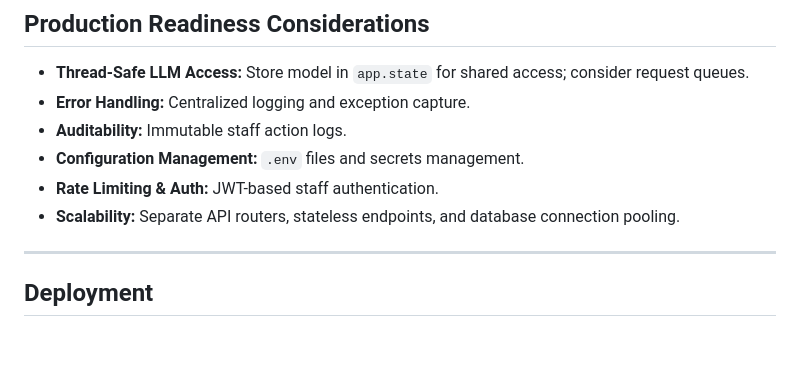
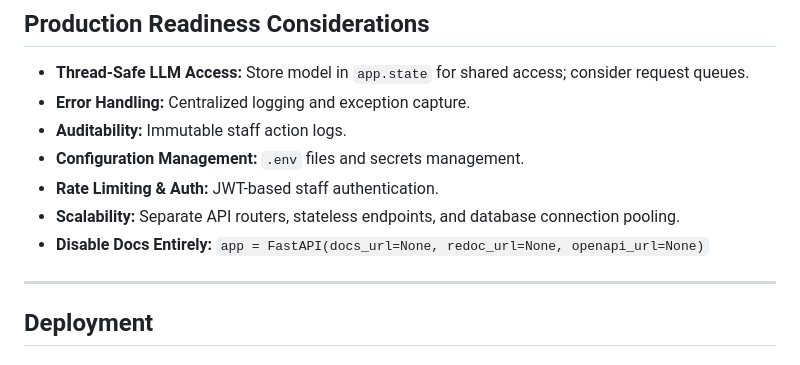
Before and after one commit to shushantrishav/STRIDE_Assistant, a Markdown page: README.md, the part around the change. GitHub-like rendering.

Commit message:
Add note on disabling FastAPI documentation

```diff
--- a/README.md
+++ b/README.md
@@ -215,7 +215,7 @@ curl http://localhost:8000/
 * **Configuration Management:** `.env` files and secrets management.
 * **Rate Limiting & Auth:** JWT-based staff authentication.
 * **Scalability:** Separate API routers, stateless endpoints, and database connection pooling.
-
+* **Disable Docs Entirely:** `app = FastAPI(docs_url=None, redoc_url=None, openapi_url=None)`
 ---
 
 ## Deployment
```
